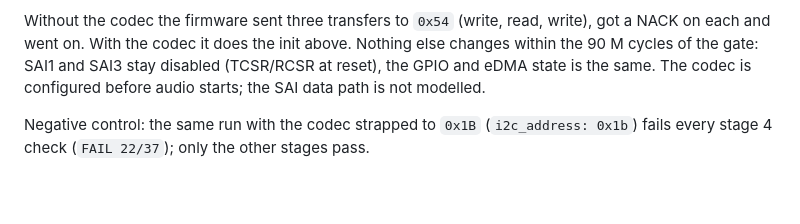
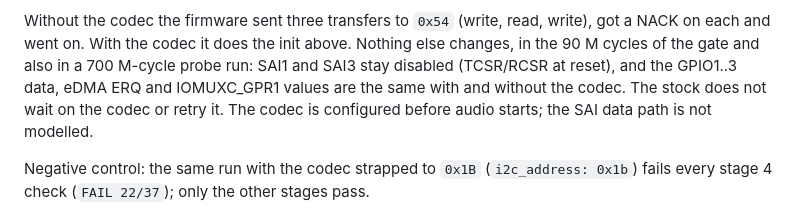
Before and after one commit to w1ne/fb200-tools, a Markdown page: docs/LABWIRED.md, the part around the change. GitHub-like rendering; blank space fills up the shorter version.

Commit message:
docs: codec has no effect past its init

```diff
--- a/docs/LABWIRED.md
+++ b/docs/LABWIRED.md
@@ -153,8 +153,10 @@ What the unmodified firmware does on the twin, at 60.75 M .. 64.66 M cycles
 
 Without the codec the firmware sent three transfers to `0x54` (write, read,
 write), got a NACK on each and went on. With the codec it does the init
-above. Nothing else changes within the 90 M cycles of the gate: SAI1 and
-SAI3 stay disabled (TCSR/RCSR at reset), the GPIO and eDMA state is the same.
+above. Nothing else changes, in the 90 M cycles of the gate and also in a
+700 M-cycle probe run: SAI1 and SAI3 stay disabled (TCSR/RCSR at reset), and
+the GPIO1..3 data, eDMA ERQ and IOMUXC_GPR1 values are the same with and
+without the codec. The stock does not wait on the codec or retry it.
 The codec is configured before audio starts; the SAI data path is not
 modelled.
 
```
